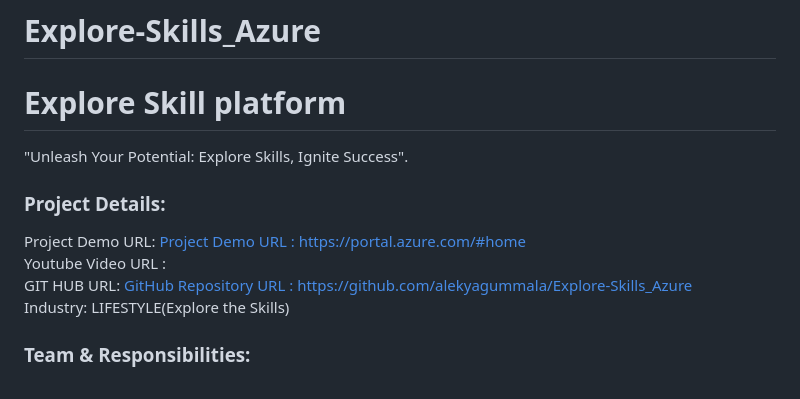
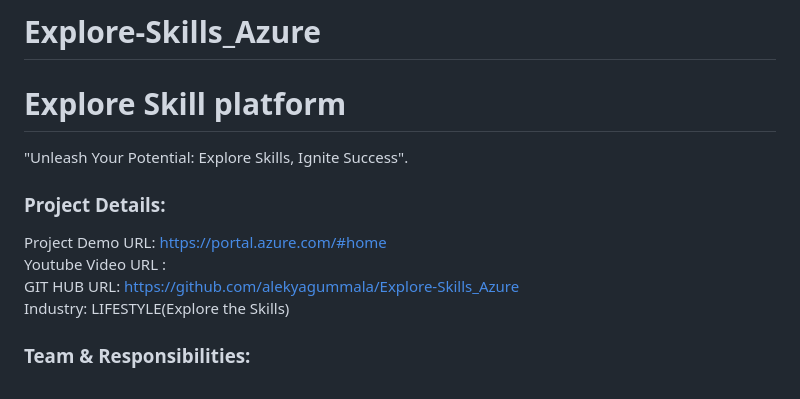
Before and after one commit to alekyagummala/Explore-Skills_Azure, a Markdown page: README.md, the part around the change. Rendered like a GitHub page.

```diff
--- a/README.md
+++ b/README.md
@@ -5,10 +5,10 @@
 
 <h3>Project Details:</h3>
 Project Demo URL:
-<a href="https://portal.azure.com/#home">Project Demo URL : https://portal.azure.com/#home</a><br></br>
+<a href="https://portal.azure.com/#home"> https://portal.azure.com/#home</a><br></br>
 Youtube Video URL :  <br></br>
 GIT HUB  URL:
-<a href="https://github.com/alekyagummala/Explore-Skills_Azure">GitHub Repository URL : https://github.com/alekyagummala/Explore-Skills_Azure</a> <br></br>
+<a href="https://github.com/alekyagummala/Explore-Skills_Azure"> https://github.com/alekyagummala/Explore-Skills_Azure</a> <br></br>
 Industry: LIFESTYLE(Explore the Skills)
 
 <h3>Team & Responsibilities:</h3><br>
```
